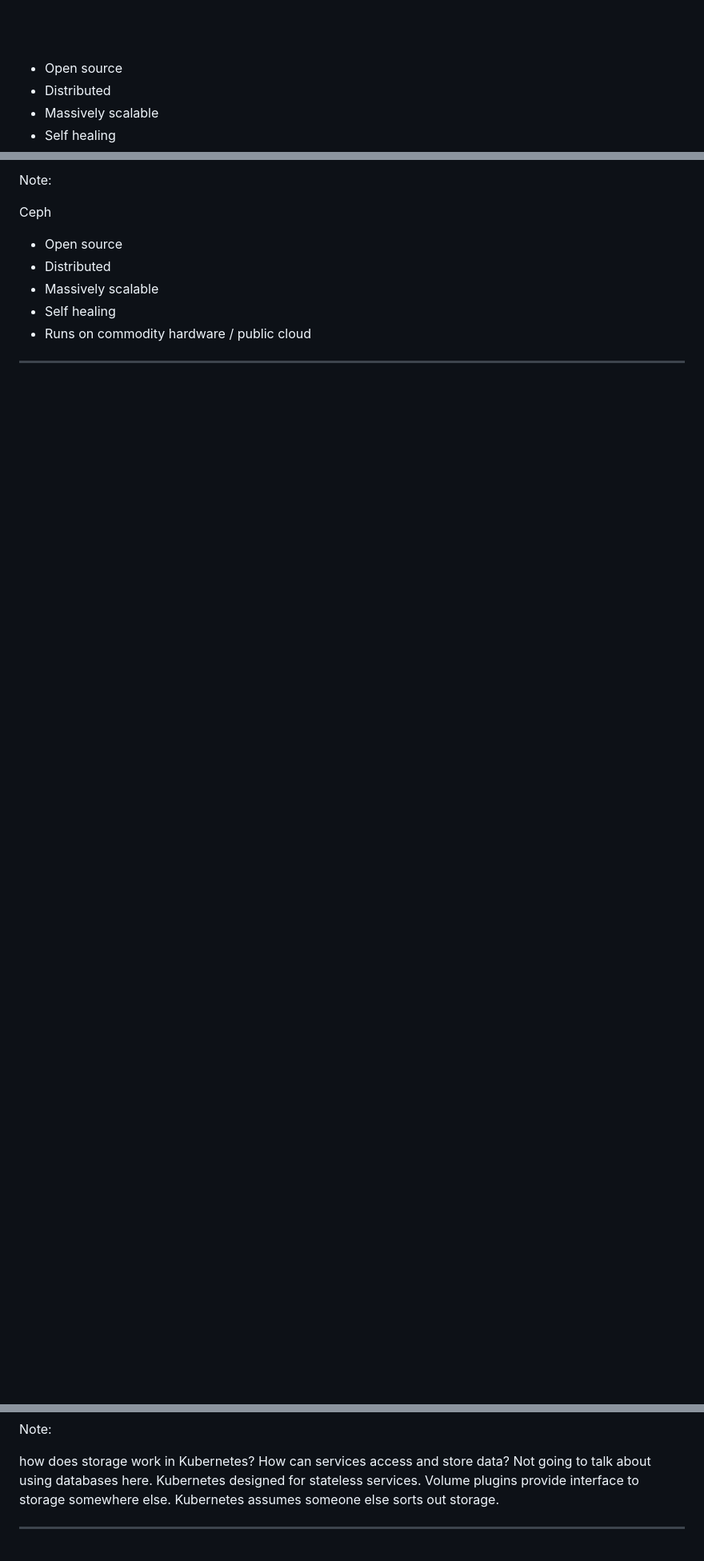
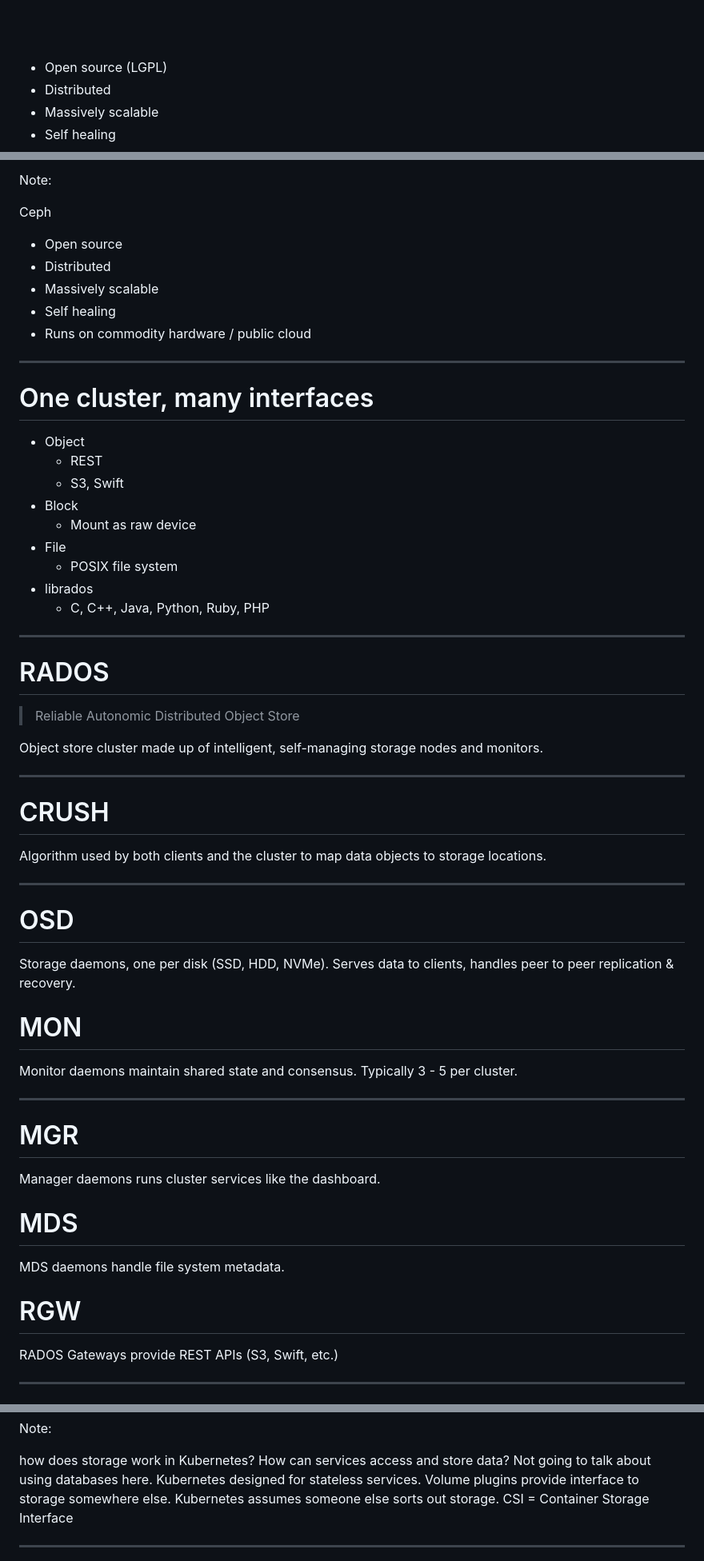
Before and after one commit to krig/intro-to-rook, a Markdown page: slides.md, 3 parts joined by grey strips. Shown: that part at 80% size. GitHub-like rendering; blank space fills up the shorter version.

```diff
--- a/slides.md
+++ b/slides.md
@@ -36,7 +36,7 @@ Cons: More complexity to handle.
 
 &nbsp;
 
-* Open source
+* Open source (LGPL)
 * Distributed
 * Massively scalable
 * Self healing
@@ -54,4 +54,60 @@ Ceph
 
 ---
 
+# One cluster, many interfaces
+
+* Object
+  * REST
+  * S3, Swift
+* Block
+  * Mount as raw device
+* File
+  * POSIX file system
+* librados
+  * C, C++, Java, Python, Ruby, PHP
+
+---
+
+# RADOS
+
+> Reliable Autonomic Distributed Object Store
+
+Object store cluster made up of intelligent, self-managing
+storage nodes and monitors.
+
+---
+
+# CRUSH
+
+Algorithm used by both clients and the cluster to map
+data objects to storage locations.
+
+---
+
+# OSD
+
+Storage daemons, one per disk (SSD, HDD, NVMe).
+Serves data to clients, handles peer to peer replication & recovery.
+
+# MON
+
+Monitor daemons maintain shared state and consensus.
+Typically 3 - 5 per cluster.
+
+---
+
+# MGR
+
+Manager daemons runs cluster services like the dashboard.
+
+# MDS
+
+MDS daemons handle file system metadata.
+
+# RGW
+
+RADOS Gateways provide REST APIs (S3, Swift, etc.)
+
+---
+
 <img src="img/ses.png" class="plain" style="max-height:550px;">
@@ -152,6 +236,7 @@ Not going to talk about using databases here.
 Kubernetes designed for stateless services.
 Volume plugins provide interface to storage somewhere else.
 Kubernetes assumes someone else sorts out storage.
+CSI = Container Storage Interface
 
 ---
 
```
Also changed, not shown: other parts of slides.md (+150 -23 lines), img/crush.png (added), 4 other files.
